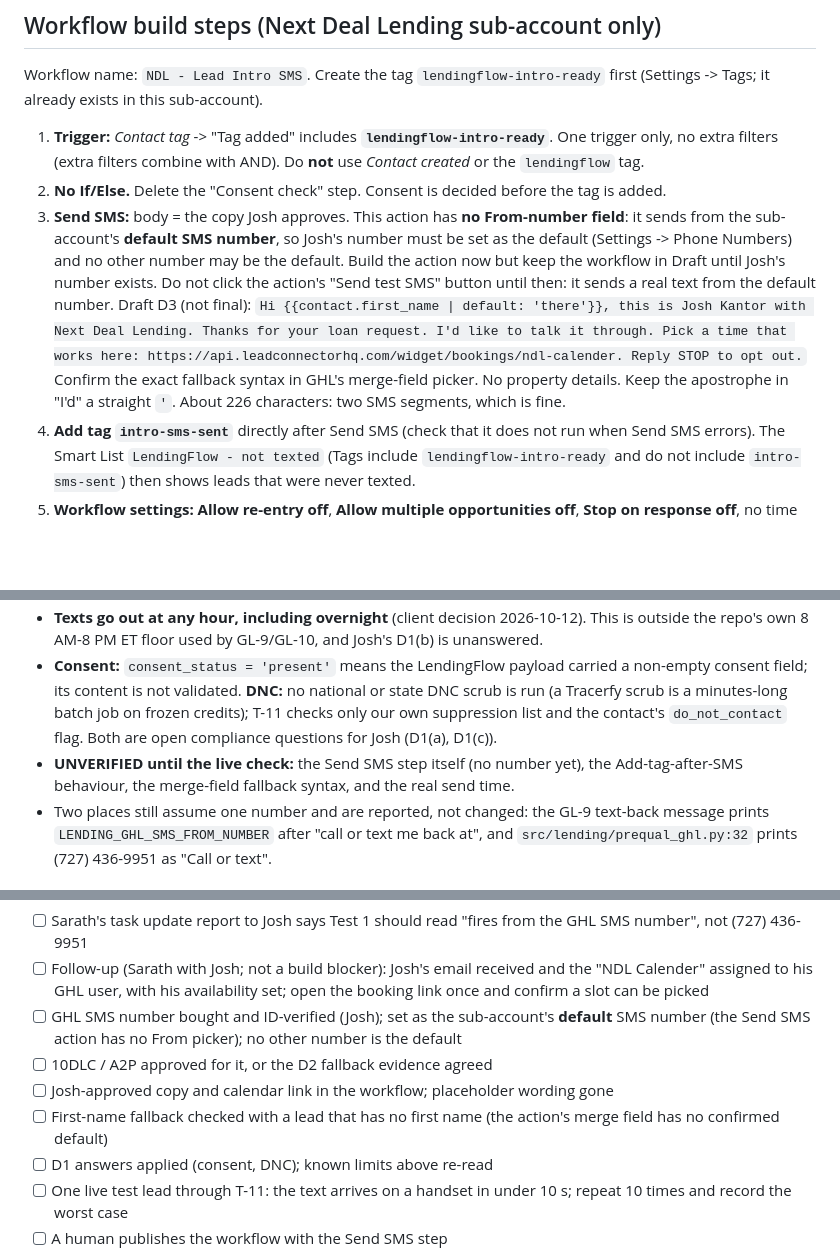
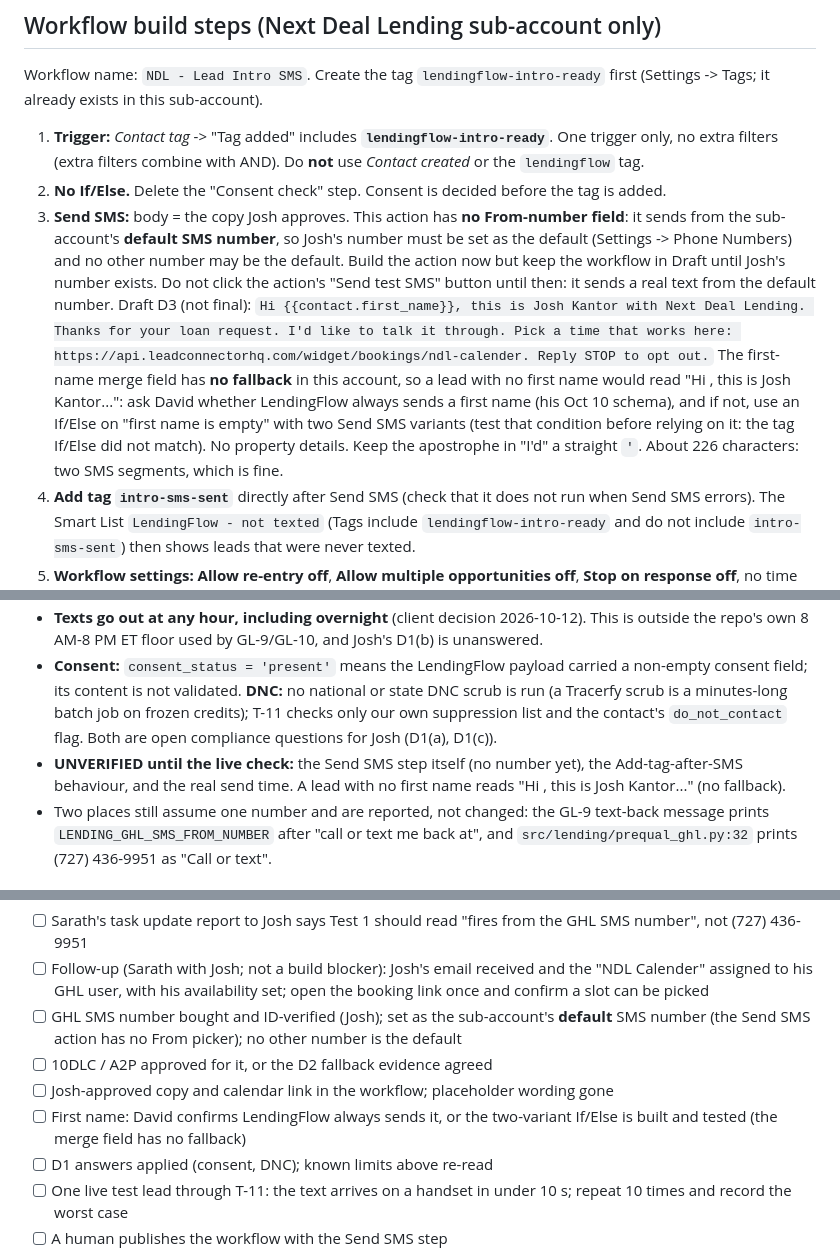
Before and after one commit to jbkcreator/Forced-action-, a Markdown page: docs/lending/intro-sms.md, 3 parts joined by grey strips. Rendered like a GitHub page; blank space fills up the shorter version.

Commit message:
docs(lending): T-09 first-name merge field has no fallback; record the limit and the checks
Co-Authored-By: Claude Sonnet 5.5 <noreply@anthropic.com>

```diff
--- a/docs/lending/intro-sms.md
+++ b/docs/lending/intro-sms.md
@@ -36,7 +36,7 @@ Workflow name: `NDL - Lead Intro SMS`. Create the tag `lendingflow-intro-ready`
 
 1. **Trigger:** *Contact tag* -> "Tag added" includes **`lendingflow-intro-ready`**. One trigger only, no extra filters (extra filters combine with AND). Do **not** use *Contact created* or the `lendingflow` tag.
 2. **No If/Else.** Delete the "Consent check" step. Consent is decided before the tag is added.
-3. **Send SMS:** body = the copy Josh approves. This action has **no From-number field**: it sends from the sub-account's **default SMS number**, so Josh's number must be set as the default (Settings -> Phone Numbers) and no other number may be the default. Build the action now but keep the workflow in Draft until Josh's number exists. Do not click the action's "Send test SMS" button until then: it sends a real text from the default number. Draft D3 (not final): `Hi {{contact.first_name | default: 'there'}}, this is Josh Kantor with Next Deal Lending. Thanks for your loan request. I'd like to talk it through. Pick a time that works here: https://api.leadconnectorhq.com/widget/bookings/ndl-calender. Reply STOP to opt out.` Confirm the exact fallback syntax in GHL's merge-field picker. No property details. Keep the apostrophe in "I'd" a straight `'`. About 226 characters: two SMS segments, which is fine.
+3. **Send SMS:** body = the copy Josh approves. This action has **no From-number field**: it sends from the sub-account's **default SMS number**, so Josh's number must be set as the default (Settings -> Phone Numbers) and no other number may be the default. Build the action now but keep the workflow in Draft until Josh's number exists. Do not click the action's "Send test SMS" button until then: it sends a real text from the default number. Draft D3 (not final): `Hi {{contact.first_name}}, this is Josh Kantor with Next Deal Lending. Thanks for your loan request. I'd like to talk it through. Pick a time that works here: https://api.leadconnectorhq.com/widget/bookings/ndl-calender. Reply STOP to opt out.` The first-name merge field has **no fallback** in this account, so a lead with no first name would read "Hi , this is Josh Kantor...": ask David whether LendingFlow always sends a first name (his Oct 10 schema), and if not, use an If/Else on "first name is empty" with two Send SMS variants (test that condition before relying on it: the tag If/Else did not match). No property details. Keep the apostrophe in "I'd" a straight `'`. About 226 characters: two SMS segments, which is fine.
 4. **Add tag `intro-sms-sent`** directly after Send SMS (check that it does not run when Send SMS errors). The Smart List `LendingFlow - not texted` (Tags include `lendingflow-intro-ready` and do not include `intro-sms-sent`) then shows leads that were never texted.
 5. **Workflow settings:** **Allow re-entry off**, **Allow multiple opportunities off**, **Stop on response off**, no time window, no wait step. Do **not** add a Remove-tag step: the ready tag staying on the contact is what stops a retried push from triggering again.
 6. Leave GHL's DND handling on (the Send SMS action skips contacts with DND set).
@@ -59,7 +59,7 @@ SELECT lead_uuid, received_at, ghl_status, ghl_contact_id FROM lending.lendingfl
 - **Anyone adding `lendingflow-intro-ready` by hand in GHL triggers a text.**
 - **Texts go out at any hour, including overnight** (client decision 2026-10-12). This is outside the repo's own 8 AM-8 PM ET floor used by GL-9/GL-10, and Josh's D1(b) is unanswered.
 - **Consent:** `consent_status = 'present'` means the LendingFlow payload carried a non-empty consent field; its content is not validated. **DNC:** no national or state DNC scrub is run (a Tracerfy scrub is a minutes-long batch job on frozen credits); T-11 checks only our own suppression list and the contact's `do_not_contact` flag. Both are open compliance questions for Josh (D1(a), D1(c)).
-- **UNVERIFIED until the live check:** the Send SMS step itself (no number yet), the Add-tag-after-SMS behaviour, the merge-field fallback syntax, and the real send time.
+- **UNVERIFIED until the live check:** the Send SMS step itself (no number yet), the Add-tag-after-SMS behaviour, and the real send time. A lead with no first name reads "Hi , this is Josh Kantor..." (no fallback).
 - Two places still assume one number and are reported, not changed: the GL-9 text-back message prints `LENDING_GHL_SMS_FROM_NUMBER` after "call or text me back at", and `src/lending/prequal_ghl.py:32` prints (727) 436-9951 as "Call or text".
 
 ## Go-live checklist (the workflow stays unpublished-with-SMS until all are done)
@@ -69,7 +69,7 @@ SELECT lead_uuid, received_at, ghl_status, ghl_contact_id FROM lending.lendingfl
 - [ ] GHL SMS number bought and ID-verified (Josh); set as the sub-account's **default** SMS number (the Send SMS action has no From picker); no other number is the default
 - [ ] 10DLC / A2P approved for it, or the D2 fallback evidence agreed
 - [ ] Josh-approved copy and calendar link in the workflow; placeholder wording gone
-- [ ] First-name fallback checked with a lead that has no first name (the action's merge field has no confirmed default)
+- [ ] First name: David confirms LendingFlow always sends it, or the two-variant If/Else is built and tested (the merge field has no fallback)
 - [ ] D1 answers applied (consent, DNC); known limits above re-read
 - [ ] One live test lead through T-11: the text arrives on a handset in under 10 s; repeat 10 times and record the worst case
 - [ ] A human publishes the workflow with the Send SMS step
```
